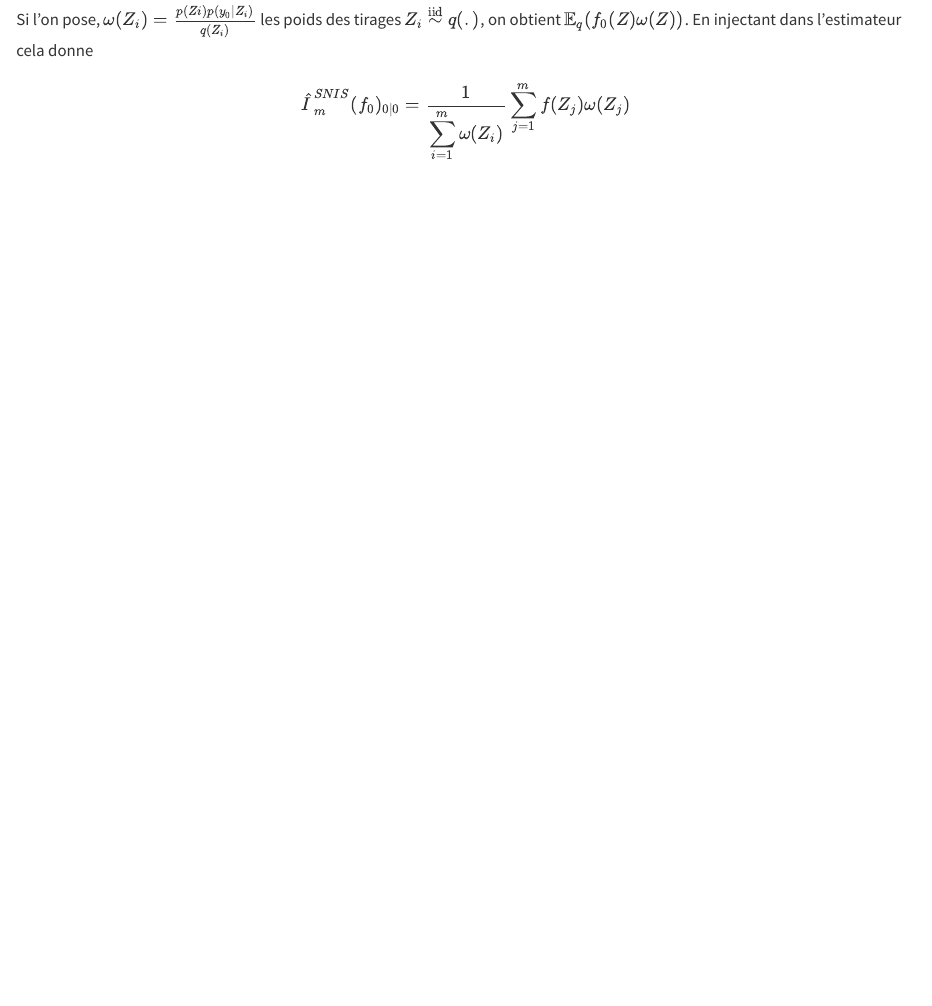
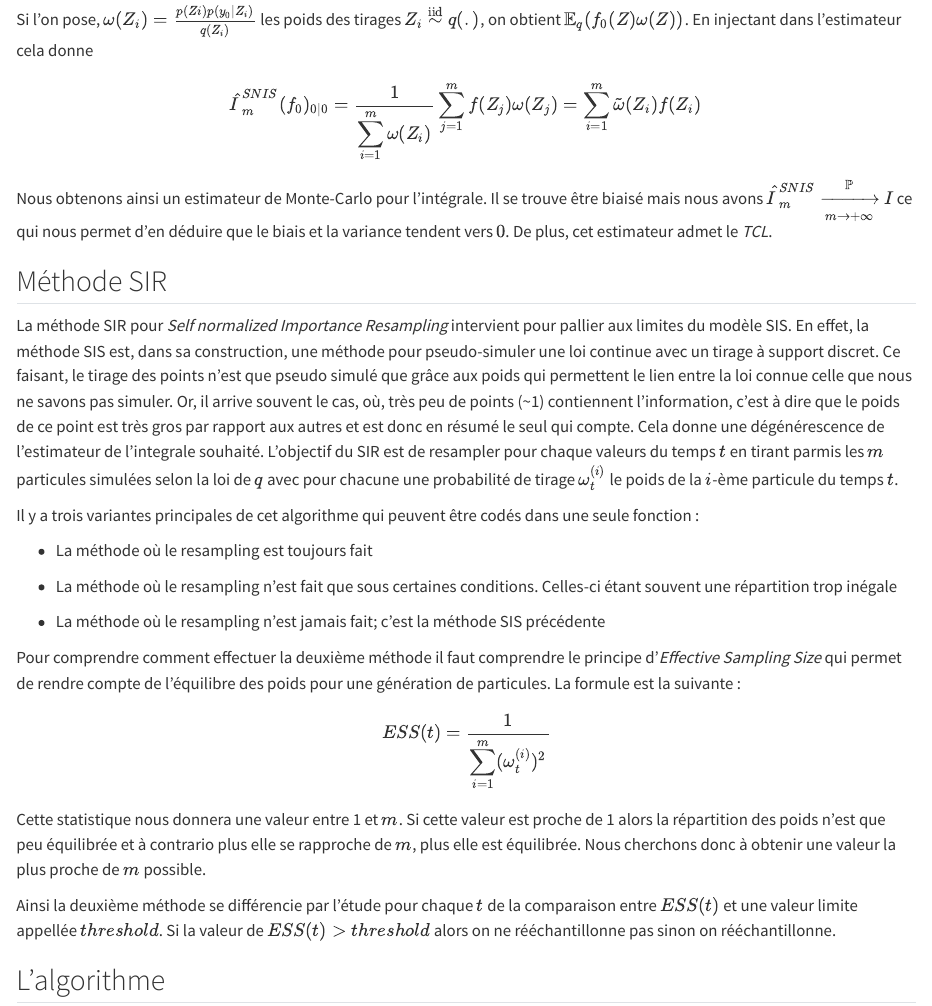
Before and after one commit to WandrilleBuchy/StageUBS, a Quarto document (filtre_particulaire.qmd): the page in a window 1100 px wide, from 1680 px down. Rendered offline with R 4.5, knitr and Pandoc in place of Quarto, with nearby package versions.

Commit message:
Théorie finie

```diff
--- a/filtre_particulaire.qmd
+++ b/filtre_particulaire.qmd
@@ -82,5 +82,31 @@ $$
 Si l'on pose, $\omega(Z_i) = \frac{p(Zi)p(y_0 \mid Z_i)}{q(Z_i)}$ les poids des tirages $Z_i \overset{\text{iid}}{\sim} q(.)$, on obtient $\mathbb{E}_q(f_0(Z)\omega(Z))$. En injectant dans l'estimateur cela donne
 
 $$
-\hat{I}_m^{SNIS}(f_0)_{0 \mid 0} = \frac{1}{\displaystyle\sum_{i=1}^m \omega(Z_i)}\sum_{j=1}^m f(Z_j) \omega(Z_j)
+\hat{I}_m^{SNIS}(f_0)_{0 \mid 0} = \frac{1}{\displaystyle\sum_{i=1}^m \omega(Z_i)}\sum_{j=1}^m f(Z_j) \omega(Z_j) = \sum_{i=1}^m\tilde{\omega}(Z_i)f(Z_i)
 $$
+
+Nous obtenons ainsi un estimateur de Monte-Carlo pour l'intégrale. Il se trouve être biaisé mais nous avons $\hat{I}_m^{SNIS} \xrightarrow[m \to + \infty]{\mathbb{P}} I$ ce qui nous permet d'en déduire que le biais et la variance tendent vers $0$. De plus, cet estimateur admet le *TCL*.
+
+## Méthode SIR
+
+La méthode SIR pour *Self normalized Importance Resampling* intervient pour pallier aux limites du modèle SIS. En effet, la méthode SIS est, dans sa construction, une méthode pour pseudo-simuler une loi continue avec un tirage à support discret. Ce faisant, le tirage des points n'est que pseudo simulé que grâce aux poids qui permettent le lien entre la loi connue celle que nous ne savons pas simuler. Or, il arrive souvent le cas, où, très peu de points (\~1) contiennent l'information, c'est à dire que le poids de ce point est très gros par rapport aux autres et est donc en résumé le seul qui compte. Cela donne une dégénérescence de l'estimateur de l'integrale souhaité. L'objectif du SIR est de resampler pour chaque valeurs du temps $t$ en tirant parmis les $m$ particules simulées selon la loi de $q$ avec pour chacune une probabilité de tirage $\omega _{t}^{(i)}$ le poids de la $i$-ème particule du temps $t$.
+
+Il y a trois variantes principales de cet algorithme qui peuvent être codés dans une seule fonction :
+
+-   La méthode où le resampling est toujours fait
+
+-   La méthode où le resampling n'est fait que sous certaines conditions. Celles-ci étant souvent une répartition trop inégale
+
+-   La méthode où le resampling n'est jamais fait; c'est la méthode SIS précédente
+
+Pour comprendre comment effectuer la deuxième méthode il faut comprendre le principe d'*Effective Sampling Size* qui permet de rendre compte de l'équilibre des poids pour une génération de particules. La formule est la suivante :
+
+$$
+ESS(t) = \frac{1}{\displaystyle\sum^m_{i=1}(\omega_t^{(i)})^2}
+$$
+
+Cette statistique nous donnera une valeur entre 1 et $m$. Si cette valeur est proche de 1 alors la répartition des poids n'est que peu équilibrée et à contrario plus elle se rapproche de $m$, plus elle est équilibrée. Nous cherchons donc à obtenir une valeur la plus proche de $m$ possible.
+
+Ainsi la deuxième méthode se différencie par l'étude pour chaque $t$ de la comparaison entre $ESS(t)$ et une valeur limite appellée $threshold$. Si la valeur de $ESS(t) > threshold$ alors on ne rééchantillonne pas sinon on rééchantillonne.
+
+## L'algorithme
```
Also changed, not shown: filtre_particulaire.qmd (2 more changed lines).
